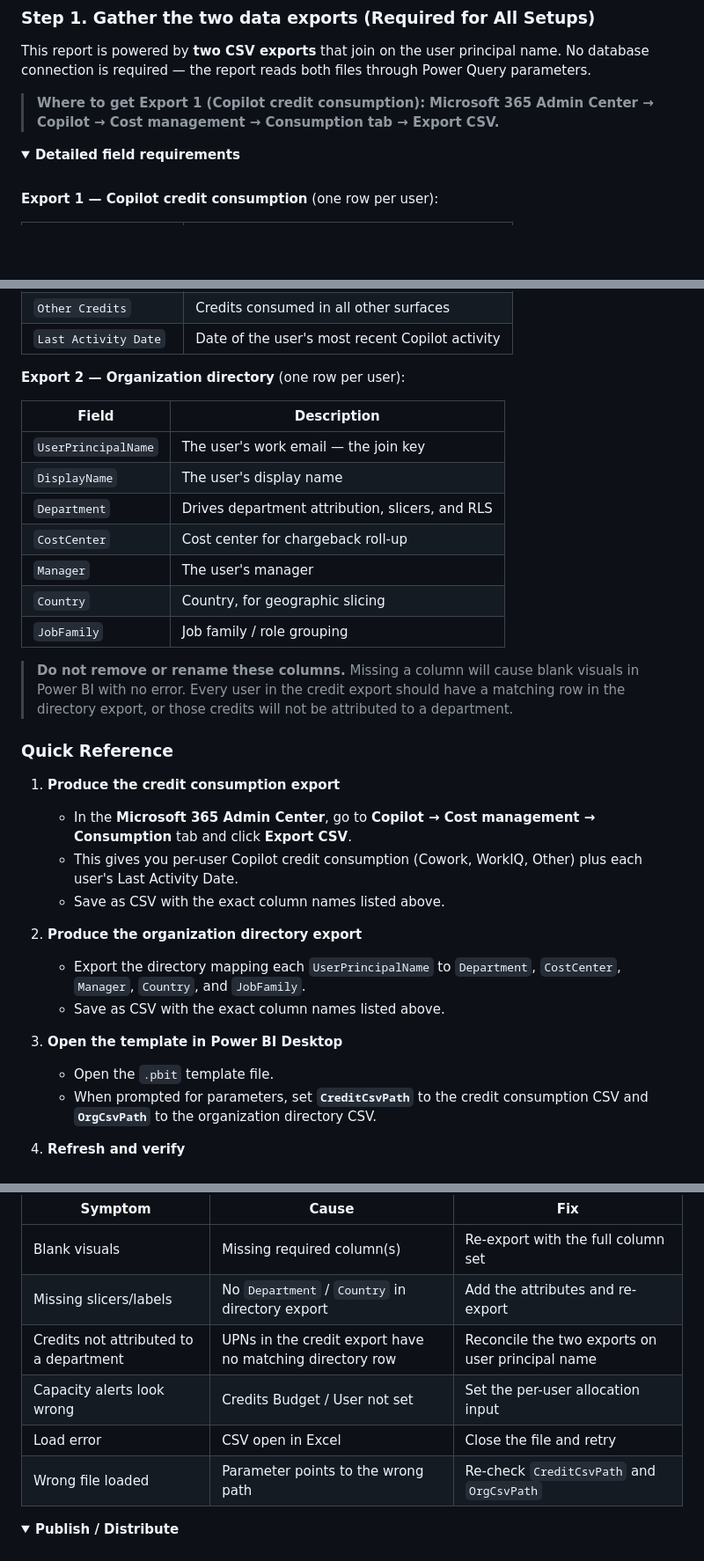
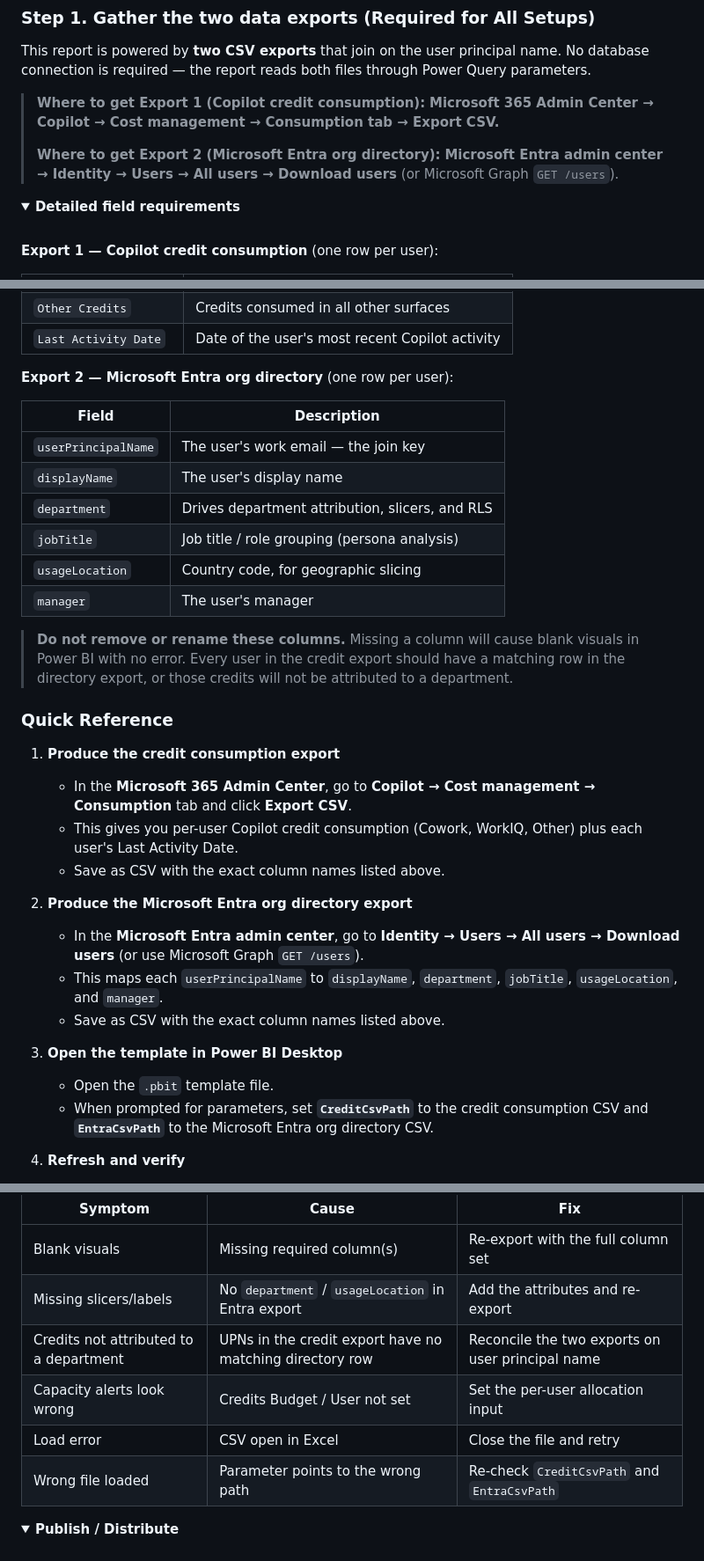
Before and after one commit to microsoft/CreditUsage, a Markdown page: README.md, 3 parts joined by grey strips. Shown at 88% size. Drawn GitHub-style; folded sections open; blank space fills up the shorter version.

Commit message:
Docs: Export 2 is now the Microsoft Entra org directory (Download users / Graph), switch OrgCsvPath -> EntraCsvPath

```diff
--- a/README.md
+++ b/README.md
@@ -87,6 +87,9 @@ This report is powered by **two CSV exports** that join on the user principal na
 
 > **Where to get Export 1 (Copilot credit consumption):**
 > **Microsoft 365 Admin Center → Copilot → Cost management → Consumption tab → Export CSV.**
+>
+> **Where to get Export 2 (Microsoft Entra org directory):**
+> **Microsoft Entra admin center → Identity → Users → All users → Download users** (or Microsoft Graph `GET /users`).
 
 <details>
 <summary><strong>Detailed field requirements</strong></summary>
@@ -103,17 +106,16 @@ This report is powered by **two CSV exports** that join on the user principal na
 | `Other Credits` | Credits consumed in all other surfaces |
 | `Last Activity Date` | Date of the user's most recent Copilot activity |
 
-**Export 2 — Organization directory** (one row per user):
+**Export 2 — Microsoft Entra org directory** (one row per user):
 
 | Field | Description |
 |-------|-------------|
-| `UserPrincipalName` | The user's work email — the join key |
-| `DisplayName` | The user's display name |
-| `Department` | Drives department attribution, slicers, and RLS |
-| `CostCenter` | Cost center for chargeback roll-up |
-| `Manager` | The user's manager |
-| `Country` | Country, for geographic slicing |
-| `JobFamily` | Job family / role grouping |
+| `userPrincipalName` | The user's work email — the join key |
+| `displayName` | The user's display name |
+| `department` | Drives department attribution, slicers, and RLS |
+| `jobTitle` | Job title / role grouping (persona analysis) |
+| `usageLocation` | Country code, for geographic slicing |
+| `manager` | The user's manager |
 
 > **Do not remove or rename these columns.** Missing a column will cause blank visuals in Power BI with no error. Every user in the credit export should have a matching row in the directory export, or those credits will not be attributed to a department.
 
@@ -126,13 +128,14 @@ This report is powered by **two CSV exports** that join on the user principal na
    - This gives you per-user Copilot credit consumption (Cowork, WorkIQ, Other) plus each user's Last Activity Date.
    - Save as CSV with the exact column names listed above.
 
-2. **Produce the organization directory export**
-   - Export the directory mapping each `UserPrincipalName` to `Department`, `CostCenter`, `Manager`, `Country`, and `JobFamily`.
+2. **Produce the Microsoft Entra org directory export**
+   - In the **Microsoft Entra admin center**, go to **Identity → Users → All users → Download users** (or use Microsoft Graph `GET /users`).
+   - This maps each `userPrincipalName` to `displayName`, `department`, `jobTitle`, `usageLocation`, and `manager`.
    - Save as CSV with the exact column names listed above.
 
 3. **Open the template in Power BI Desktop**
    - Open the `.pbit` template file.
-   - When prompted for parameters, set **`CreditCsvPath`** to the credit consumption CSV and **`OrgCsvPath`** to the organization directory CSV.
+   - When prompted for parameters, set **`CreditCsvPath`** to the credit consumption CSV and **`EntraCsvPath`** to the Microsoft Entra org directory CSV.
 
 4. **Refresh and verify**
    - Click **Refresh**.
@@ -160,11 +163,11 @@ This report is powered by **two CSV exports** that join on the user principal na
 | Symptom | Cause | Fix |
 |---------|-------|-----|
 | Blank visuals | Missing required column(s) | Re-export with the full column set |
-| Missing slicers/labels | No `Department` / `Country` in directory export | Add the attributes and re-export |
+| Missing slicers/labels | No `department` / `usageLocation` in Entra export | Add the attributes and re-export |
 | Credits not attributed to a department | UPNs in the credit export have no matching directory row | Reconcile the two exports on user principal name |
 | Capacity alerts look wrong | Credits Budget / User not set | Set the per-user allocation input |
 | Load error | CSV open in Excel | Close the file and retry |
-| Wrong file loaded | Parameter points to the wrong path | Re-check `CreditCsvPath` and `OrgCsvPath` |
+| Wrong file loaded | Parameter points to the wrong path | Re-check `CreditCsvPath` and `EntraCsvPath` |
 
 </details>
 
```
Also changed, not shown: other parts of README.md (+3 -3 lines).
